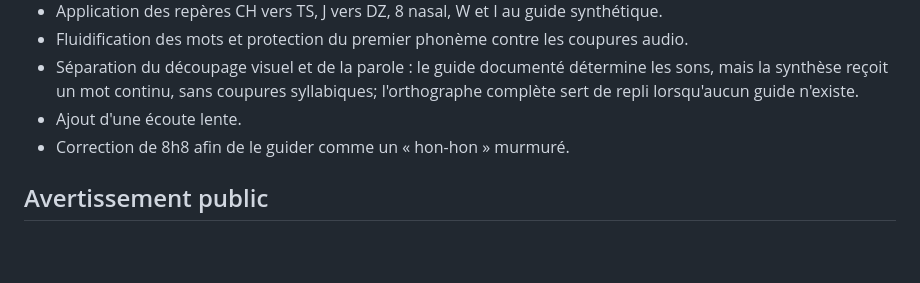
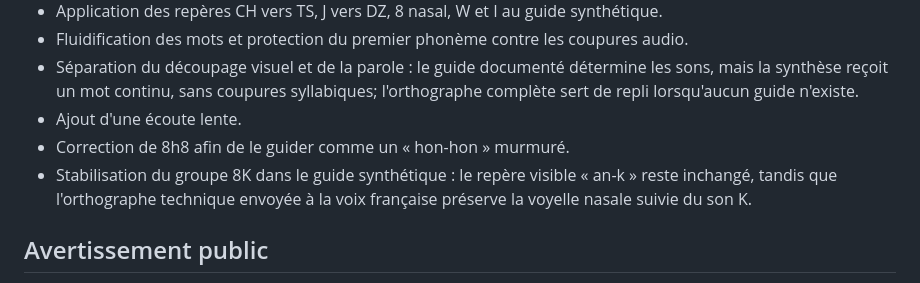
Before and after one commit to houleaki-art/dictionnaire-wolinak, a Markdown page: WORKLOG.md, the part around the change. GitHub-like rendering; blank space fills up the shorter version.

Commit message:
Documente la correction vocale de 8K
Ajoute au suivi la protection du groupe nasal 8K dans le guide synthétique.

```diff
--- a/WORKLOG.md
+++ b/WORKLOG.md
@@ -82,6 +82,7 @@ banque de données. Il conserve seulement les grandes étapes du travail.
 - Séparation du découpage visuel et de la parole : le guide documenté détermine les sons, mais la synthèse reçoit un mot continu, sans coupures syllabiques; l'orthographe complète sert de repli lorsqu'aucun guide n'existe.
 - Ajout d'une écoute lente.
 - Correction de 8h8 afin de le guider comme un « hon-hon » murmuré.
+- Stabilisation du groupe 8K dans le guide synthétique : le repère visible « an-k » reste inchangé, tandis que l'orthographe technique envoyée à la voix française préserve la voyelle nasale suivie du son K.
 
 ## Avertissement public
 
```
